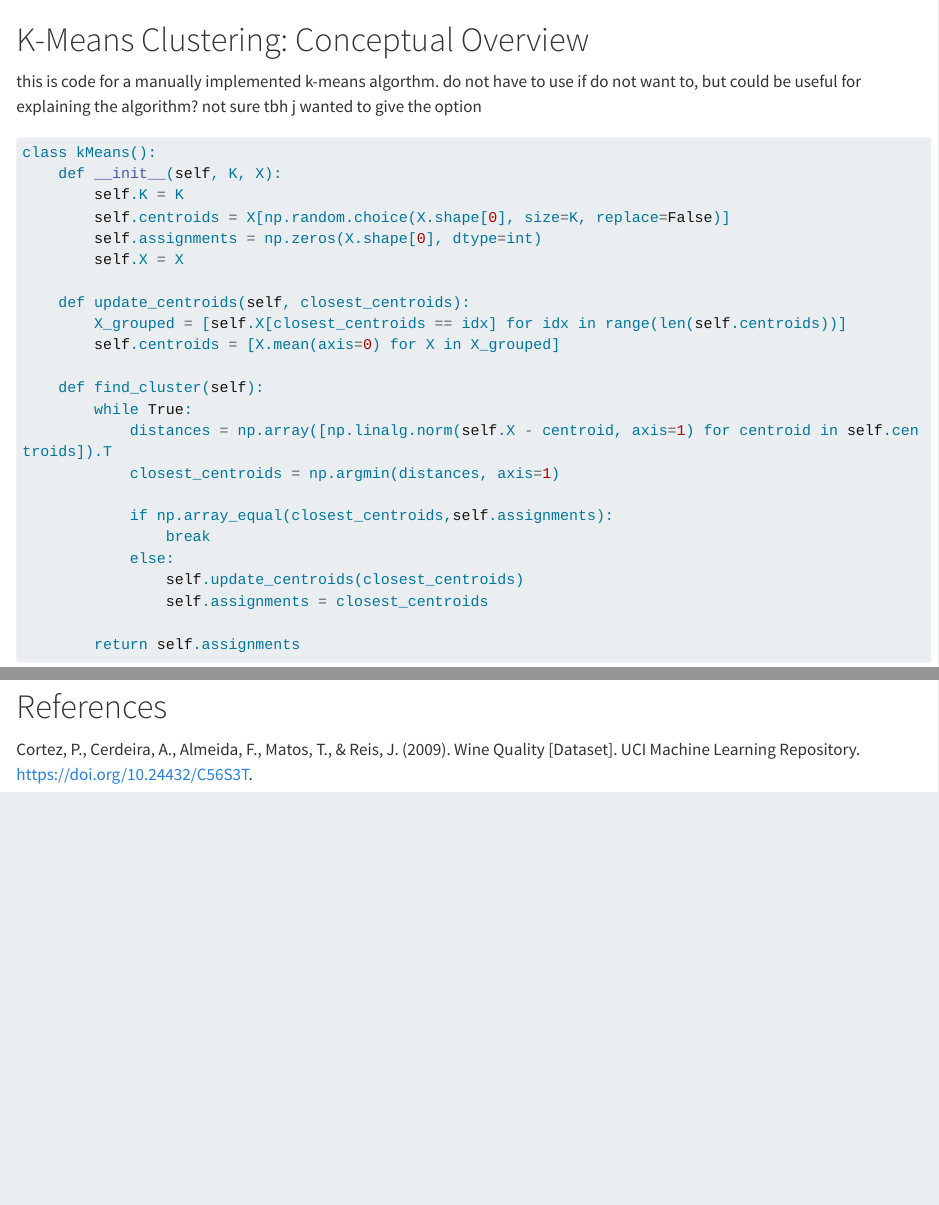
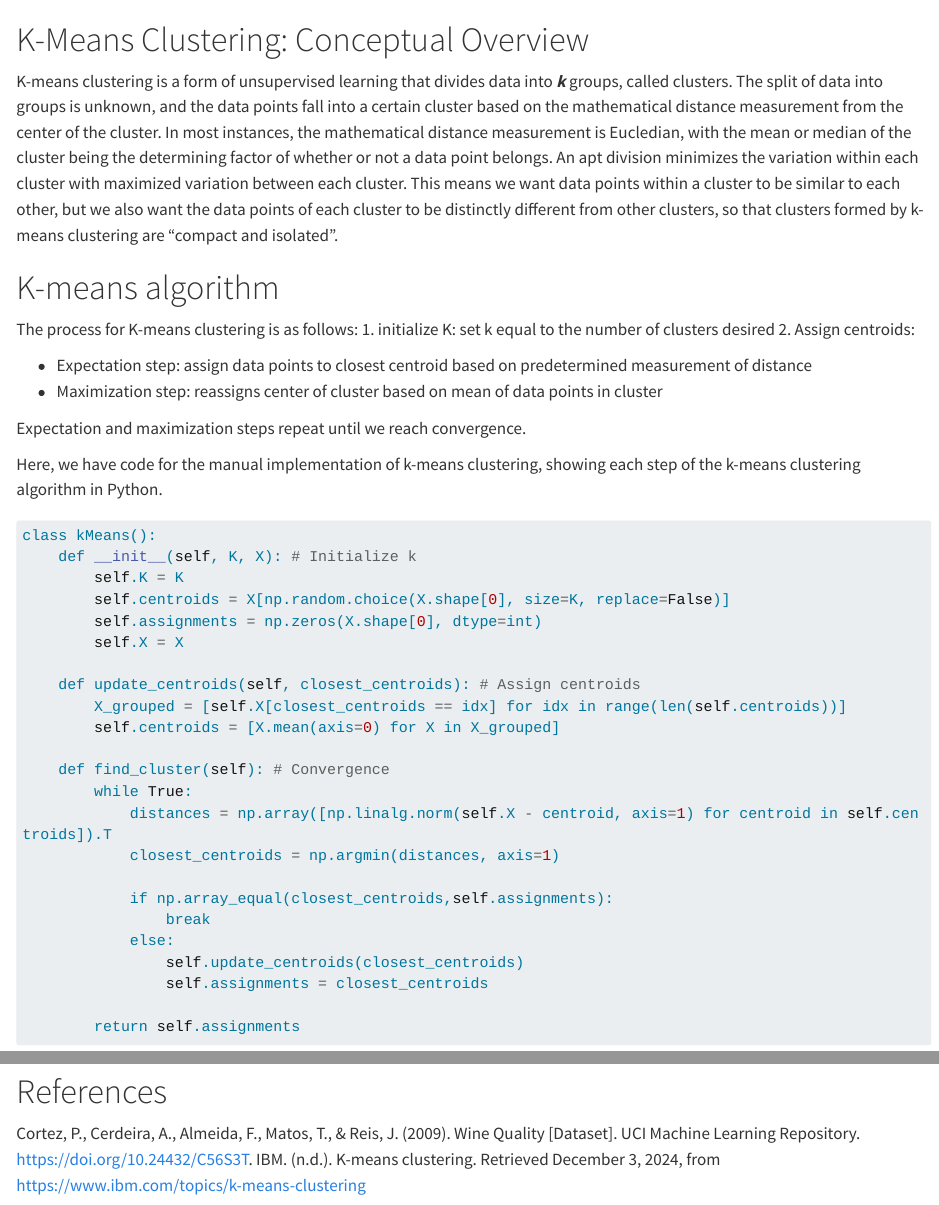
Before and after one commit to Capstone-24-25/vignette-kmeans-clustering, a Quarto document (vignette.qmd): the page in a window 1100 px wide, from its top, and a second part further down, joined at a grey line. Rendered offline with R 4.5, knitr and Pandoc in place of Quarto, with nearby package versions; long lines of code are wrapped.

Commit message:
Apply stashed changes

````diff
--- a/vignette.qmd
+++ b/vignette.qmd
@@ -1,21 +1,30 @@
 # K-Means Clustering: Conceptual Overview
+K-means clustering is a form of unsupervised learning that divides data into ***k*** groups, called clusters. The split of data into groups is unknown, and the data points fall into a certain cluster based on the mathematical distance measurement from the center of the cluster. In most instances, the mathematical distance measurement is Eucledian, with the mean or median of the cluster being the determining factor of whether or not a data point belongs. An apt division minimizes the variation within each cluster with maximized variation between each cluster. This means we want data points within a cluster to be similar to each other, but we also want the data points of each cluster to be distinctly different from other clusters, so that clusters formed by k-means clustering are "compact and isolated".
 
+# K-means algorithm
+The process for K-means clustering is as follows:
+1. initialize K: set k equal to the number of clusters desired
+2. Assign centroids:
 
+- Expectation step: assign data points to closest centroid based on predetermined measurement of distance
+- Maximization step: reassigns center of cluster based on mean of data points in cluster
 
-this is code for a manually implemented k-means algorthm. do not have to use if do not want to, but could be useful for explaining the algorithm? not sure tbh j wanted to give the option
+Expectation and maximization steps repeat until we reach convergence.
+
+Here, we have code for the manual implementation of k-means clustering, showing each step of the k-means clustering algorithm in Python.
 ```{python}
 class kMeans():
-    def __init__(self, K, X):
+    def __init__(self, K, X): # Initialize k
         self.K = K
         self.centroids = X[np.random.choice(X.shape[0], size=K, replace=False)]
         self.assignments = np.zeros(X.shape[0], dtype=int)
         self.X = X
 
-    def update_centroids(self, closest_centroids):
+    def update_centroids(self, closest_centroids): # Assign centroids
         X_grouped = [self.X[closest_centroids == idx] for idx in range(len(self.centroids))]
         self.centroids = [X.mean(axis=0) for X in X_grouped]
 
-    def find_cluster(self):
+    def find_cluster(self): # Convergence
         while True:
             distances = np.array([np.linalg.norm(self.X - centroid, axis=1) for centroid in self.centroids]).T
             closest_centroids = np.argmin(distances, axis=1)
@@ -98,3 +106,4 @@ For each numerical variable, we generated histograms to visualize the distributi
 
 # References
 Cortez, P., Cerdeira, A., Almeida, F., Matos, T., & Reis, J. (2009). Wine Quality [Dataset]. UCI Machine Learning Repository. https://doi.org/10.24432/C56S3T.
+IBM. (n.d.). K-means clustering. Retrieved December 3, 2024, from https://www.ibm.com/topics/k-means-clustering
````
Also changed, not shown: vignette.qmd (3 more changed lines).
